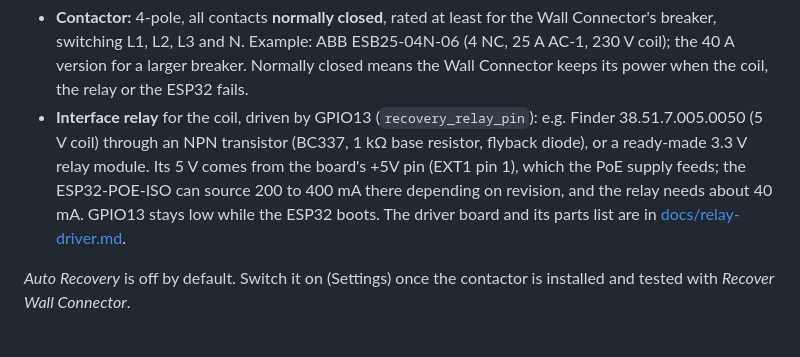
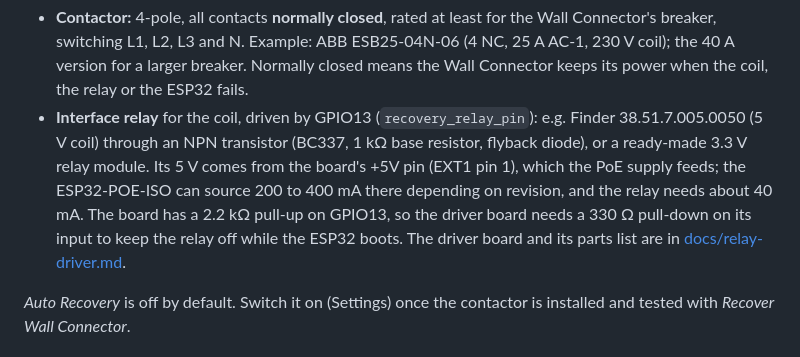
Before and after one commit to R3stFu1/TeslaWBC, a Markdown page: README.md, the part around the change. GitHub-like rendering.

```diff
--- a/README.md
+++ b/README.md
@@ -78,7 +78,7 @@ It tries automatically at most once per 24 hours. If trust is lost again within
 
 **Hardware** (electrician work, in the panel):
 - **Contactor:** 4-pole, all contacts **normally closed**, rated at least for the Wall Connector's breaker, switching L1, L2, L3 and N. Example: ABB ESB25-04N-06 (4 NC, 25 A AC-1, 230 V coil); the 40 A version for a larger breaker. Normally closed means the Wall Connector keeps its power when the coil, the relay or the ESP32 fails.
-- **Interface relay** for the coil, driven by GPIO13 (`recovery_relay_pin`): e.g. Finder 38.51.7.005.0050 (5 V coil) through an NPN transistor (BC337, 1 kΩ base resistor, flyback diode), or a ready-made 3.3 V relay module. Its 5 V comes from the board's +5V pin (EXT1 pin 1), which the PoE supply feeds; the ESP32-POE-ISO can source 200 to 400 mA there depending on revision, and the relay needs about 40 mA. GPIO13 stays low while the ESP32 boots. The driver board and its parts list are in [docs/relay-driver.md](docs/relay-driver.md).
+- **Interface relay** for the coil, driven by GPIO13 (`recovery_relay_pin`): e.g. Finder 38.51.7.005.0050 (5 V coil) through an NPN transistor (BC337, 1 kΩ base resistor, flyback diode), or a ready-made 3.3 V relay module. Its 5 V comes from the board's +5V pin (EXT1 pin 1), which the PoE supply feeds; the ESP32-POE-ISO can source 200 to 400 mA there depending on revision, and the relay needs about 40 mA. The board has a 2.2 kΩ pull-up on GPIO13, so the driver board needs a 330 Ω pull-down on its input to keep the relay off while the ESP32 boots. The driver board and its parts list are in [docs/relay-driver.md](docs/relay-driver.md).
 
 *Auto Recovery* is off by default. Switch it on (Settings) once the contactor is installed and tested with *Recover Wall Connector*.
 
```
Also changed, not shown: docs/relay-driver.md (+14 -10 lines), docs/esp32-poe-iso-ext-header.png (added).
